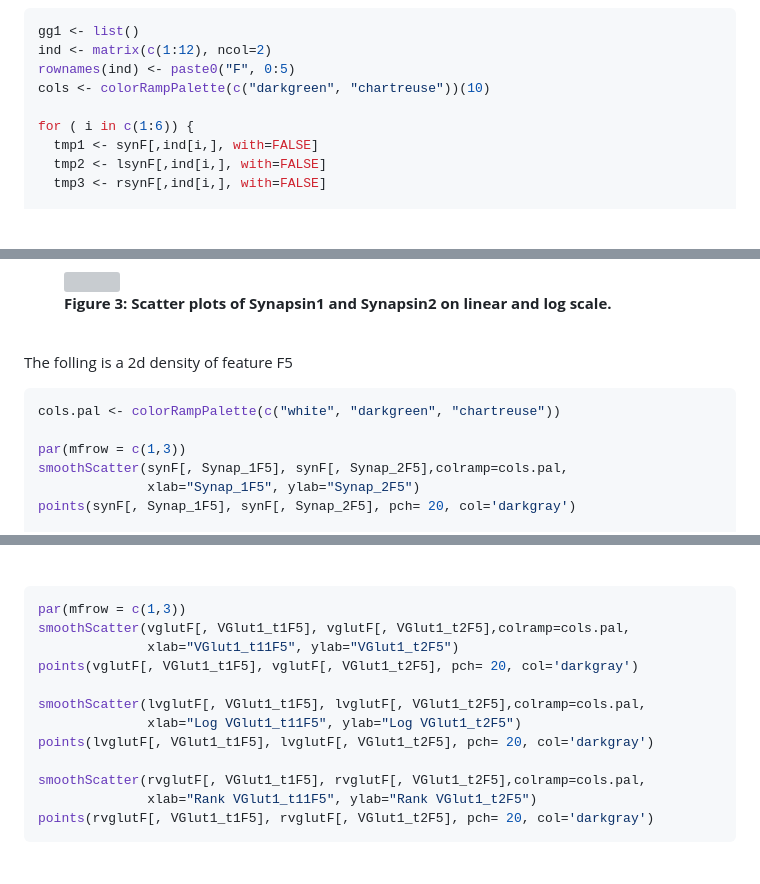
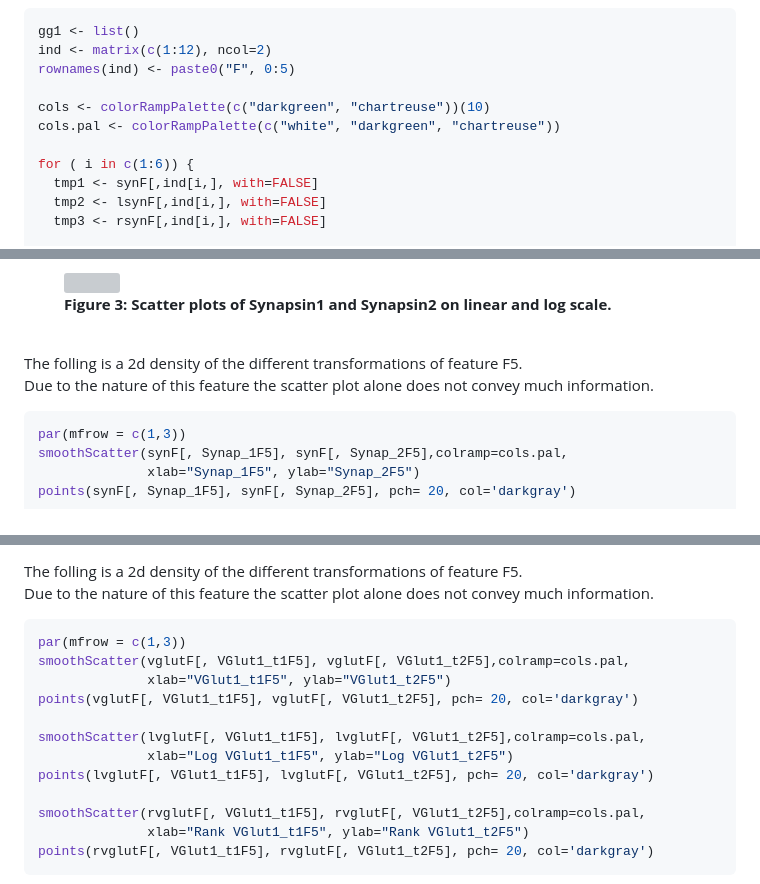
Before and after one commit to neurodata/synaptome-stats, a Markdown page: Code/FeatureExploration.md, 3 parts joined by grey strips. Drawn GitHub-style; blank space fills up the shorter version; grey boxes are pictures that could not be loaded.

Commit message:
Updated F5 plot [issue #34]

````diff
--- a/Code/FeatureExploration.md
+++ b/Code/FeatureExploration.md
@@ -239,7 +239,9 @@ The following block needs to be re-written.
 gg1 <- list()
 ind <- matrix(c(1:12), ncol=2)
 rownames(ind) <- paste0("F", 0:5)
+
 cols <- colorRampPalette(c("darkgreen", "chartreuse"))(10)
+cols.pal <- colorRampPalette(c("white", "darkgreen", "chartreuse"))
 
 for ( i in c(1:6)) {
   tmp1 <- synF[,ind[i,], with=FALSE]
@@ -285,11 +287,12 @@ do.call("grid.arrange",args=c(ggS[1:16], ncol=3))
 
 <figure><img src="../Figures/FeatureExploration_figure/cc-VF1-5-1.png"><figcaption><b>Figure 3: Scatter plots of Synapsin1 and Synapsin2 on linear and log scale.</b><br><br></figcaption></figure>
 
-The folling is a 2d density of feature F5
+The folling is a 2d density of the different transformations of feature F5.
+Due to the nature of this feature the scatter plot alone does not convey much
+information.
+
 
 ```r
-cols.pal <- colorRampPalette(c("white", "darkgreen", "chartreuse"))
-
 par(mfrow = c(1,3))
 smoothScatter(synF[, Synap_1F5], synF[, Synap_2F5],colramp=cols.pal,
               xlab="Synap_1F5", ylab="Synap_2F5")
@@ -357,18 +360,21 @@ do.call("grid.arrange",args=c(ggV[1:16], ncol=3))
 
+The folling is a 2d density of the different transformations of feature F5.
+Due to the nature of this feature the scatter plot alone does not convey much
+information.
 
 
 ```r
 par(mfrow = c(1,3))
 smoothScatter(vglutF[, VGlut1_t1F5], vglutF[, VGlut1_t2F5],colramp=cols.pal,
-              xlab="VGlut1_t11F5", ylab="VGlut1_t2F5")
+              xlab="VGlut1_t1F5", ylab="VGlut1_t2F5")
 points(vglutF[, VGlut1_t1F5], vglutF[, VGlut1_t2F5], pch= 20, col='darkgray')
 
 smoothScatter(lvglutF[, VGlut1_t1F5], lvglutF[, VGlut1_t2F5],colramp=cols.pal,
-              xlab="Log VGlut1_t11F5", ylab="Log VGlut1_t2F5")
+              xlab="Log VGlut1_t1F5", ylab="Log VGlut1_t2F5")
 points(lvglutF[, VGlut1_t1F5], lvglutF[, VGlut1_t2F5], pch= 20, col='darkgray')
 
 smoothScatter(rvglutF[, VGlut1_t1F5], rvglutF[, VGlut1_t2F5],colramp=cols.pal,
-              xlab="Rank VGlut1_t11F5", ylab="Rank VGlut1_t2F5")
+              xlab="Rank VGlut1_t1F5", ylab="Rank VGlut1_t2F5")
 points(rvglutF[, VGlut1_t1F5], rvglutF[, VGlut1_t2F5], pch= 20, col='darkgray')
 ```
 
````
Also changed, not shown: other parts of Code/FeatureExploration.md (+5 -5 lines), Figures/FeatureExploration_figure/cc-SynF5heatmap-1.png (added), Figures/FeatureExploration_figure/cc-VGF5heatmap-1.png (added), 1 other file.
